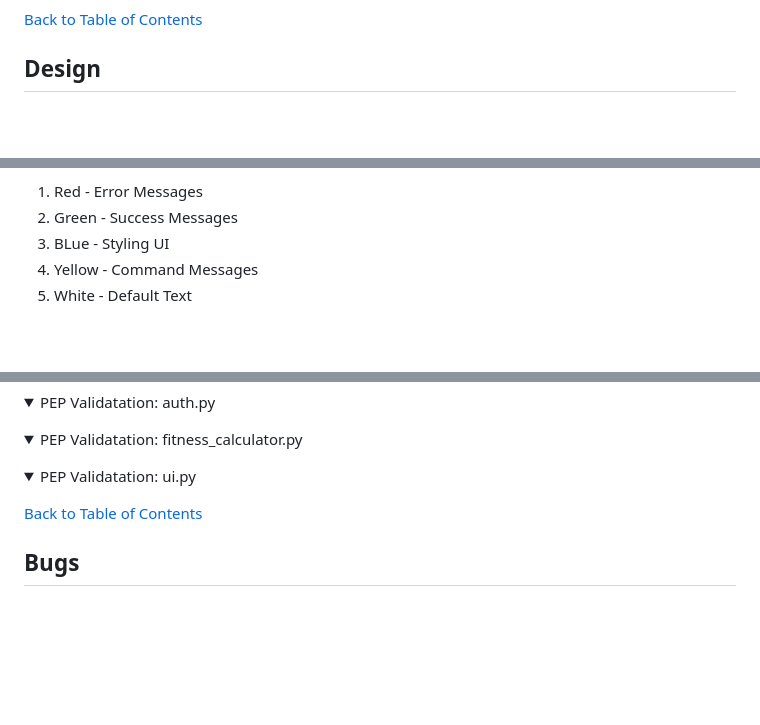
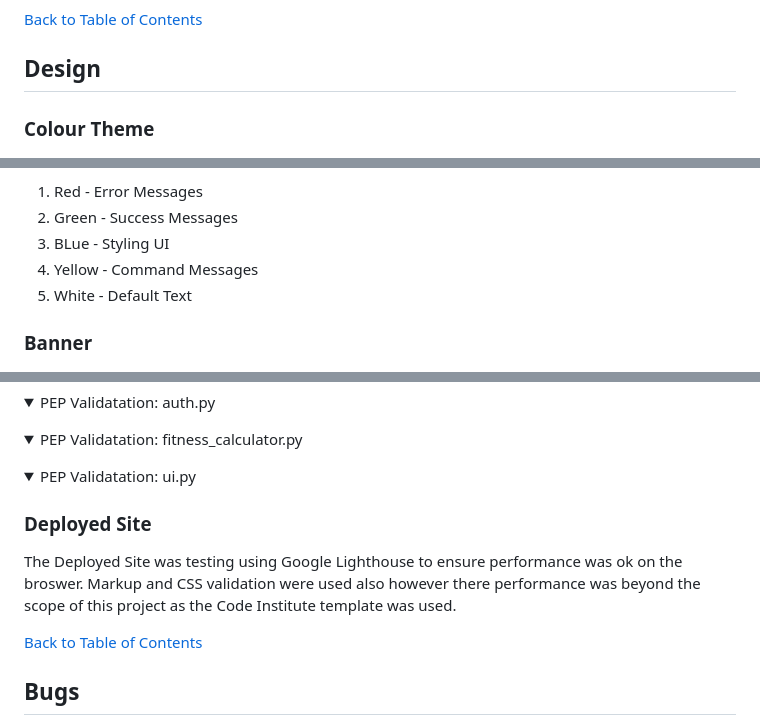
Before and after one commit to DarrachBarneveld/Project3-CodeInstitute, a Markdown page: README.md, 3 parts joined by grey strips. GitHub-like rendering; folded sections open; blank space fills up the shorter version.

```diff
--- a/README.md
+++ b/README.md
@@ -90,6 +105,8 @@ The Flowchart created with [LucidChart](https://www.lucidchart.com/pages/). This
 
 ## Design
 
+
+### Colour Theme
 ![Colour Theme](documentation/images/colour-theme.png)
 As this was a terminal-based project colours were crafted using [Colourma](https://pypi.org/project/colorama/) which that provided a palette of colors to be used in the text. The website incorporated prominent colors such as red, blue, yellow, green, and white to create an engaging and visually appealing interface.
 
@@ -101,6 +118,9 @@ The general layout was as follows:
 4. Yellow - Command Messages
 5. White - Default Text
 
+
+### Banner
+
 ![Intro Banner](documentation/images/ascii-banner.png)
 The intro hero banner was created using Ascii. The tool [Patrojk](https://patorjk.com/software/taag/#p=display&f=Graffiti&t=Type%20Something%20) was used to convert text to a font in Ascii format so as to be printed to the terminal.
 
@@ -208,6 +233,10 @@ Code Institute's [Python Linter](https://pep8ci.herokuapp.com/) was used to chec
 <!-- <img src="docs/testing/database-py.png"> -->
 <!-- <ul><li></li></ul> -->
 </details>
+
+### Deployed Site
+
+The Deployed Site was testing using Google Lighthouse to ensure performance was ok on the broswer. Markup and CSS validation were used also however there performance was beyond the scope of this project as the Code Institute template was used.
 
 
 [Back to Table of Contents](#table-of-contents)
```
Also changed, not shown: other parts of README.md (+27 -0 lines), documentation/images/options-menu.png (added), 1 other file.
